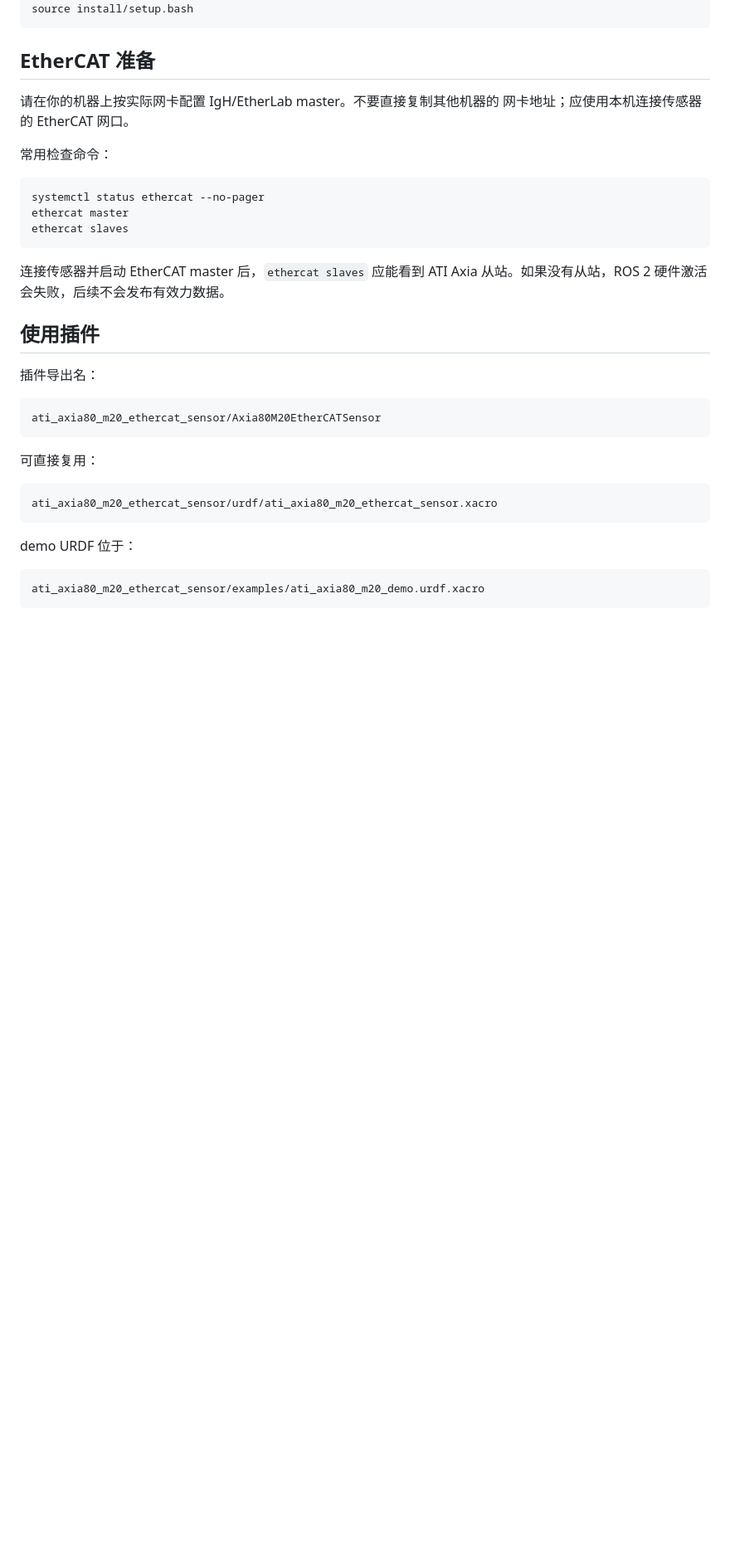
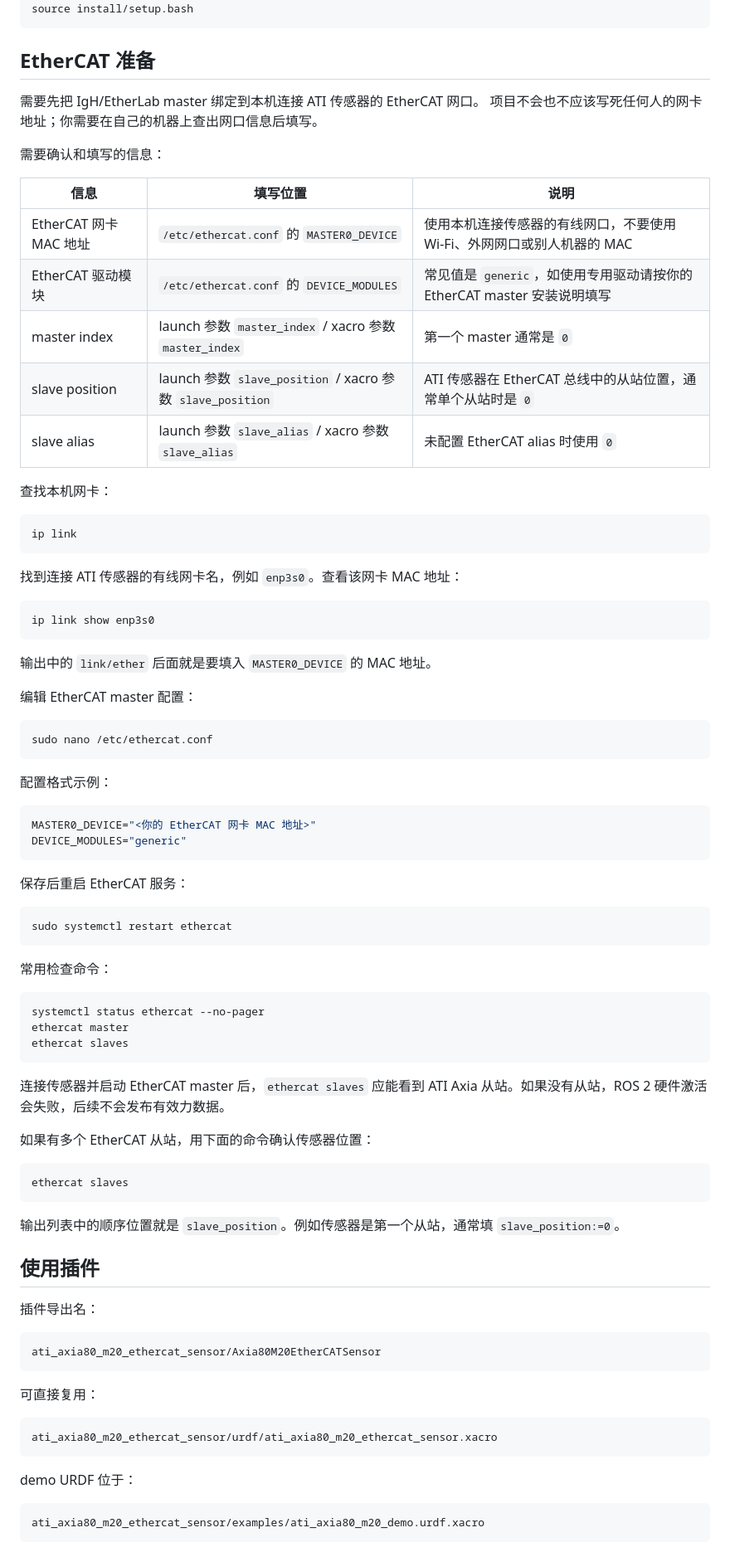
Before and after one commit to wailers9/ati-axia-ethercat-ros2-control, a Markdown page: ati_axia80_m20_ethercat_sensor/README.md, the part around one of its changes. Shown at 83% size. Drawn GitHub-style; blank space fills up the shorter version.

Commit message:
Document required EtherCAT configuration

````diff
--- a/ati_axia80_m20_ethercat_sensor/README.md
+++ b/ati_axia80_m20_ethercat_sensor/README.md
@@ -71,8 +71,51 @@ source install/setup.bash
 
 ## EtherCAT 准备
 
-请在你的机器上按实际网卡配置 IgH/EtherLab master。不要直接复制其他机器的
-网卡地址；应使用本机连接传感器的 EtherCAT 网口。
+需要先把 IgH/EtherLab master 绑定到本机连接 ATI 传感器的 EtherCAT 网口。
+项目不会也不应该写死任何人的网卡地址；你需要在自己的机器上查出网口信息后填写。
+
+需要确认和填写的信息：
+
+| 信息 | 填写位置 | 说明 |
+| --- | --- | --- |
+| EtherCAT 网卡 MAC 地址 | `/etc/ethercat.conf` 的 `MASTER0_DEVICE` | 使用本机连接传感器的有线网口，不要使用 Wi-Fi、外网网口或别人机器的 MAC |
+| EtherCAT 驱动模块 | `/etc/ethercat.conf` 的 `DEVICE_MODULES` | 常见值是 `generic`，如使用专用驱动请按你的 EtherCAT master 安装说明填写 |
+| master index | launch 参数 `master_index` / xacro 参数 `master_index` | 第一个 master 通常是 `0` |
+| slave position | launch 参数 `slave_position` / xacro 参数 `slave_position` | ATI 传感器在 EtherCAT 总线中的从站位置，通常单个从站时是 `0` |
+| slave alias | launch 参数 `slave_alias` / xacro 参数 `slave_alias` | 未配置 EtherCAT alias 时使用 `0` |
+
+查找本机网卡：
+
+```bash
+ip link
+```
+
+找到连接 ATI 传感器的有线网卡名，例如 `enp3s0`。查看该网卡 MAC 地址：
+
+```bash
+ip link show enp3s0
+```
+
+输出中的 `link/ether` 后面就是要填入 `MASTER0_DEVICE` 的 MAC 地址。
+
+编辑 EtherCAT master 配置：
+
+```bash
+sudo nano /etc/ethercat.conf
+```
+
+配置格式示例：
+
+```bash
+MASTER0_DEVICE="<你的 EtherCAT 网卡 MAC 地址>"
+DEVICE_MODULES="generic"
+```
+
+保存后重启 EtherCAT 服务：
+
+```bash
+sudo systemctl restart ethercat
+```
 
 常用检查命令：
 
@@ -84,6 +127,15 @@ ethercat slaves
 
 连接传感器并启动 EtherCAT master 后，`ethercat slaves` 应能看到 ATI Axia
 从站。如果没有从站，ROS 2 硬件激活会失败，后续不会发布有效力数据。
+
+如果有多个 EtherCAT 从站，用下面的命令确认传感器位置：
+
+```bash
+ethercat slaves
+```
+
+输出列表中的顺序位置就是 `slave_position`。例如传感器是第一个从站，通常填
+`slave_position:=0`。
 
 ## 使用插件
 
````
Also changed, not shown: other parts of ati_axia80_m20_ethercat_sensor/README.md (+6 -0 lines).
